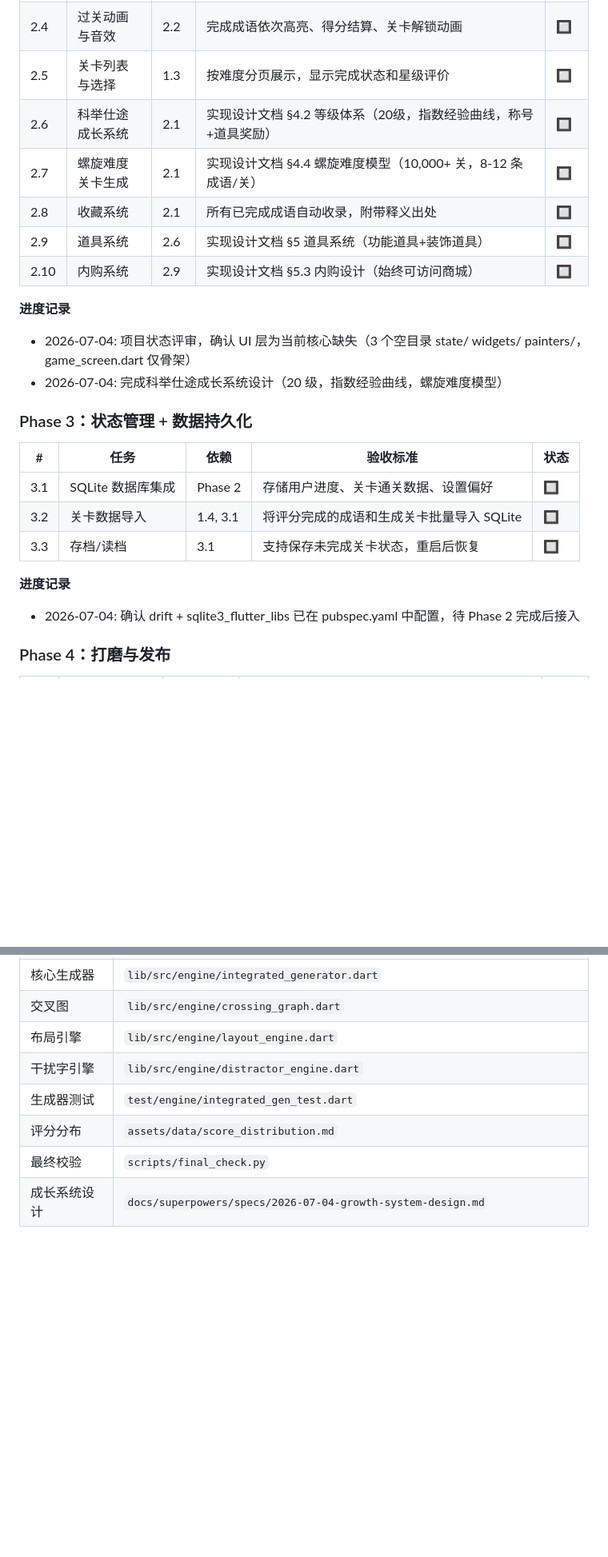
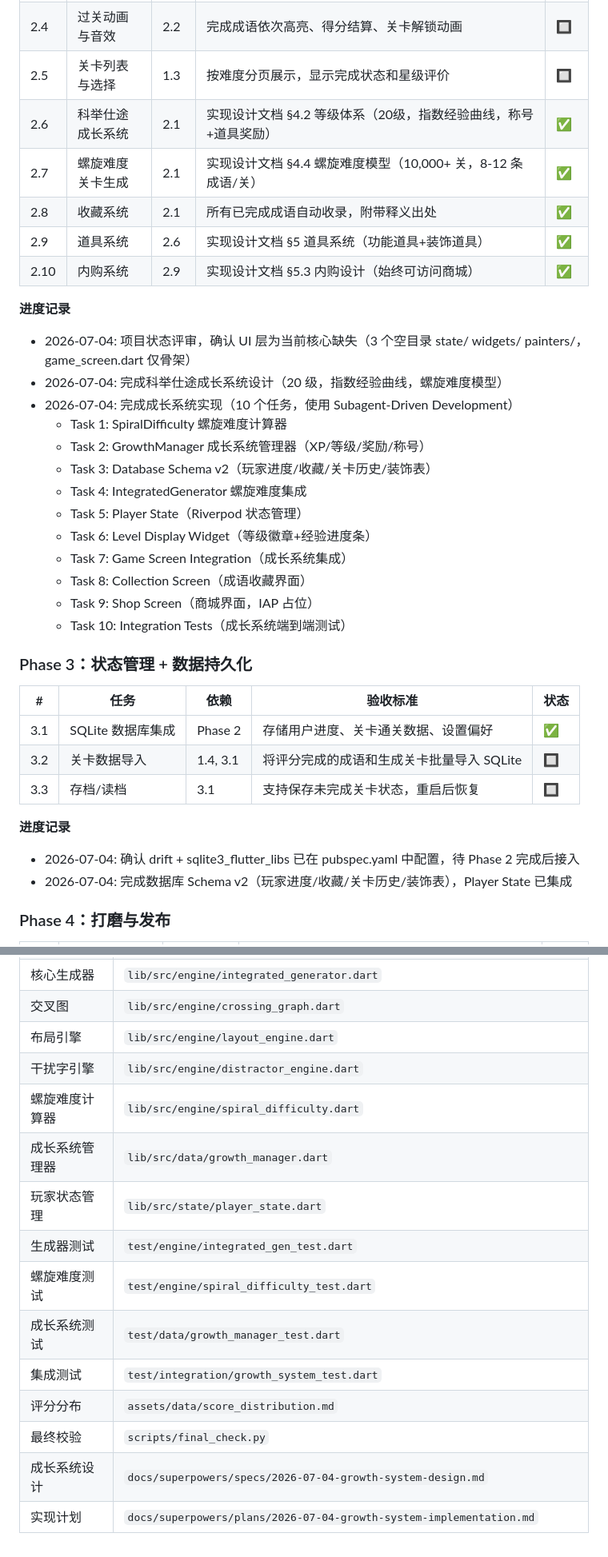
Before and after one commit to warrior2005/idiom_crossword, a Markdown page: PLANS.md, 2 parts joined by grey strips. Shown at 80% size. GitHub-like rendering; blank space fills up the shorter version.

```diff
--- a/PLANS.md
+++ b/PLANS.md
@@ -228,26 +248,38 @@ idiom_crossword/
 | 2.3 | 提示系统 | 2.2 | 支持"显示一字""显示成语""显示全部"三级提示，每关有使用次数限制 | 🔲 |
 | 2.4 | 过关动画与音效 | 2.2 | 完成成语依次高亮、得分结算、关卡解锁动画 | 🔲 |
 | 2.5 | 关卡列表与选择 | 1.3 | 按难度分页展示，显示完成状态和星级评价 | 🔲 |
-| 2.6 | 科举仕途成长系统 | 2.1 | 实现设计文档 §4.2 等级体系（20级，指数经验曲线，称号+道具奖励） | 🔲 |
-| 2.7 | 螺旋难度关卡生成 | 2.1 | 实现设计文档 §4.4 螺旋难度模型（10,000+ 关，8-12 条成语/关） | 🔲 |
-| 2.8 | 收藏系统 | 2.1 | 所有已完成成语自动收录，附带释义出处 | 🔲 |
-| 2.9 | 道具系统 | 2.6 | 实现设计文档 §5 道具系统（功能道具+装饰道具） | 🔲 |
-| 2.10 | 内购系统 | 2.9 | 实现设计文档 §5.3 内购设计（始终可访问商城） | 🔲 |
+| 2.6 | 科举仕途成长系统 | 2.1 | 实现设计文档 §4.2 等级体系（20级，指数经验曲线，称号+道具奖励） | ✅ |
+| 2.7 | 螺旋难度关卡生成 | 2.1 | 实现设计文档 §4.4 螺旋难度模型（10,000+ 关，8-12 条成语/关） | ✅ |
+| 2.8 | 收藏系统 | 2.1 | 所有已完成成语自动收录，附带释义出处 | ✅ |
+| 2.9 | 道具系统 | 2.6 | 实现设计文档 §5 道具系统（功能道具+装饰道具） | ✅ |
+| 2.10 | 内购系统 | 2.9 | 实现设计文档 §5.3 内购设计（始终可访问商城） | ✅ |
 
 **进度记录**
 - 2026-07-04: 项目状态评审，确认 UI 层为当前核心缺失（3 个空目录 state/ widgets/ painters/，game_screen.dart 仅骨架）
 - 2026-07-04: 完成科举仕途成长系统设计（20 级，指数经验曲线，螺旋难度模型）
+- 2026-07-04: 完成成长系统实现（10 个任务，使用 Subagent-Driven Development）
+  - Task 1: SpiralDifficulty 螺旋难度计算器
+  - Task 2: GrowthManager 成长系统管理器（XP/等级/奖励/称号）
+  - Task 3: Database Schema v2（玩家进度/收藏/关卡历史/装饰表）
+  - Task 4: IntegratedGenerator 螺旋难度集成
+  - Task 5: Player State（Riverpod 状态管理）
+  - Task 6: Level Display Widget（等级徽章+经验进度条）
+  - Task 7: Game Screen Integration（成长系统集成）
+  - Task 8: Collection Screen（成语收藏界面）
+  - Task 9: Shop Screen（商城界面，IAP 占位）
+  - Task 10: Integration Tests（成长系统端到端测试）
 
 ### Phase 3：状态管理 + 数据持久化
 
 | # | 任务 | 依赖 | 验收标准 | 状态 |
 |---|------|------|----------|------|
-| 3.1 | SQLite 数据库集成 | Phase 2 | 存储用户进度、关卡通关数据、设置偏好 | 🔲 |
+| 3.1 | SQLite 数据库集成 | Phase 2 | 存储用户进度、关卡通关数据、设置偏好 | ✅ |
 | 3.2 | 关卡数据导入 | 1.4, 3.1 | 将评分完成的成语和生成关卡批量导入 SQLite | 🔲 |
 | 3.3 | 存档/读档 | 3.1 | 支持保存未完成关卡状态，重启后恢复 | 🔲 |
 
 **进度记录**
 - 2026-07-04: 确认 drift + sqlite3_flutter_libs 已在 pubspec.yaml 中配置，待 Phase 2 完成后接入
+- 2026-07-04: 完成数据库 Schema v2（玩家进度/收藏/关卡历史/装饰表），Player State 已集成
 
 ### Phase 4：打磨与发布
 
@@ -291,7 +323,14 @@ idiom_crossword/
 | 交叉图 | `lib/src/engine/crossing_graph.dart` |
 | 布局引擎 | `lib/src/engine/layout_engine.dart` |
 | 干扰字引擎 | `lib/src/engine/distractor_engine.dart` |
+| 螺旋难度计算器 | `lib/src/engine/spiral_difficulty.dart` |
+| 成长系统管理器 | `lib/src/data/growth_manager.dart` |
+| 玩家状态管理 | `lib/src/state/player_state.dart` |
 | 生成器测试 | `test/engine/integrated_gen_test.dart` |
+| 螺旋难度测试 | `test/engine/spiral_difficulty_test.dart` |
+| 成长系统测试 | `test/data/growth_manager_test.dart` |
+| 集成测试 | `test/integration/growth_system_test.dart` |
 | 评分分布 | `assets/data/score_distribution.md` |
 | 最终校验 | `scripts/final_check.py` |
 | 成长系统设计 | `docs/superpowers/specs/2026-07-04-growth-system-design.md` |
+| 实现计划 | `docs/superpowers/plans/2026-07-04-growth-system-implementation.md` |
```
Also changed, not shown: other parts of PLANS.md (+40 -20 lines), PRD.md (+16 -15 lines).
